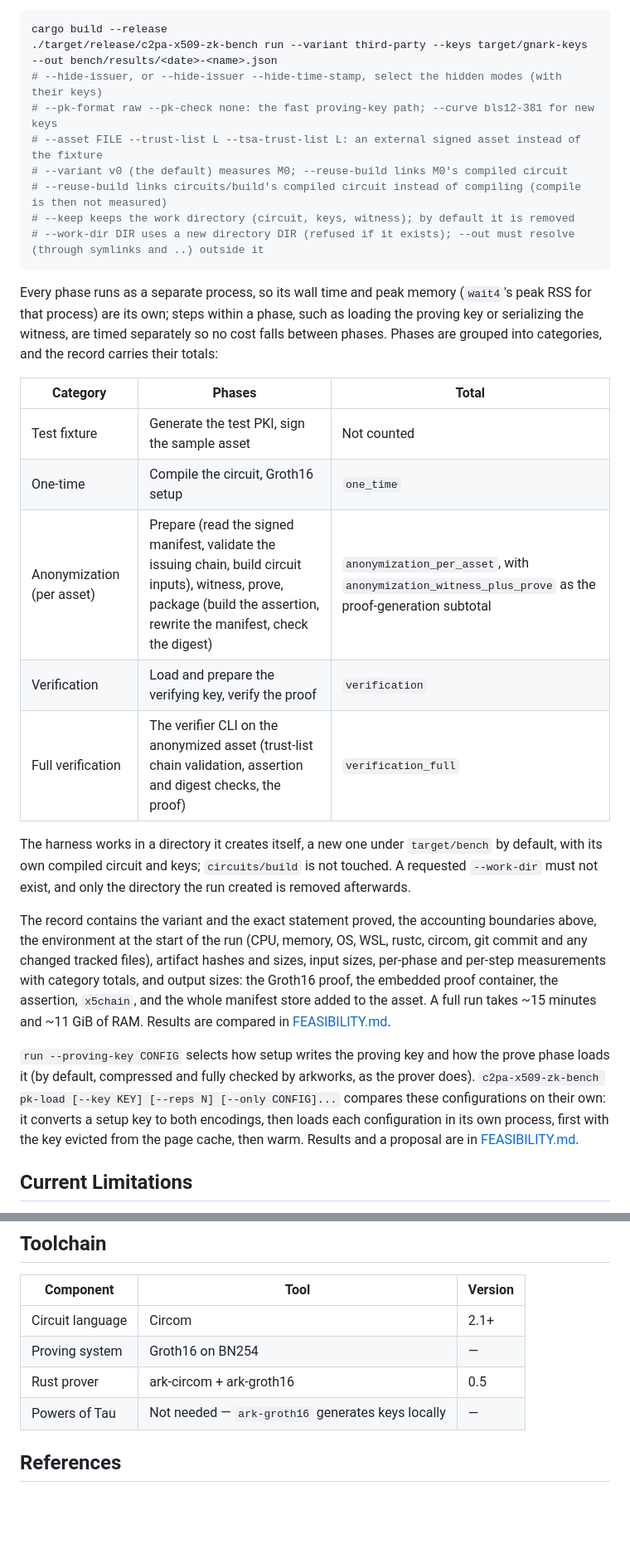
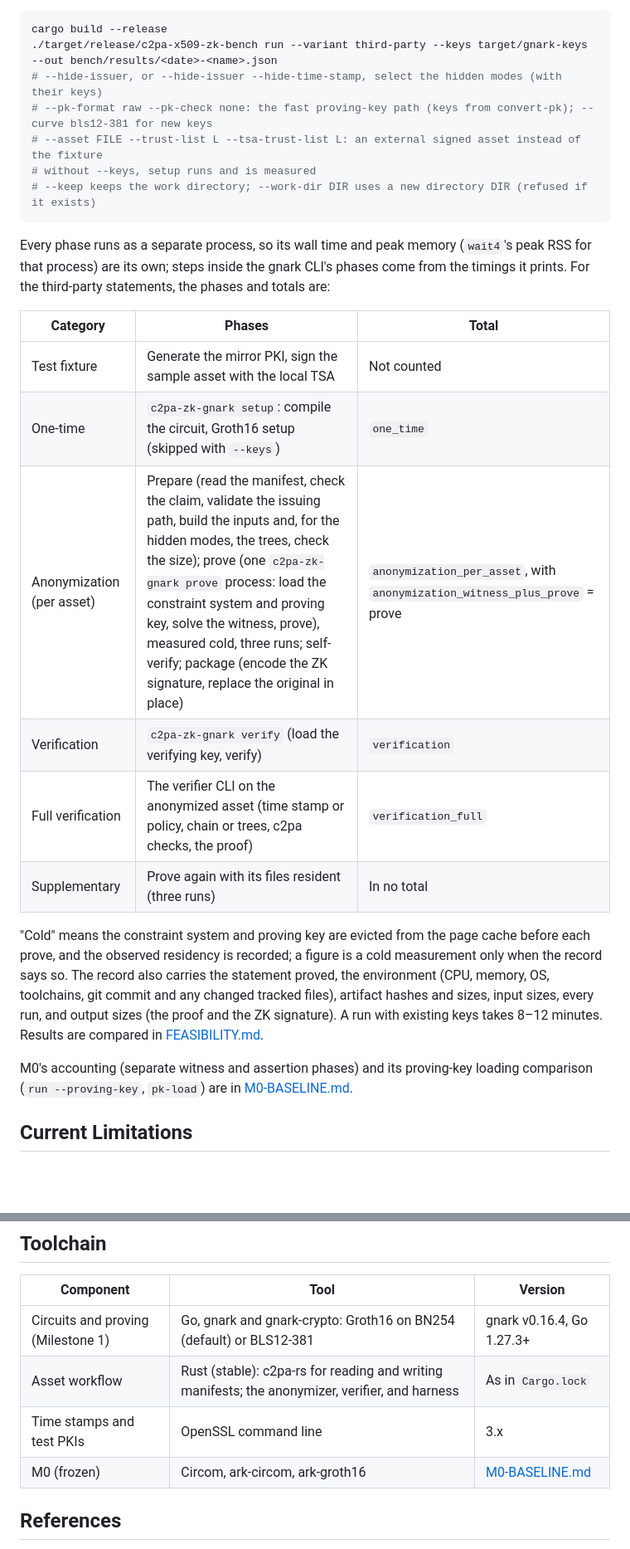
Before and after one commit to christianpaquin/c2pa-signer-privacy, a Markdown page: zk-proofs/README.md, 2 parts joined by grey strips. Shown at 83% size. Rendered like a GitHub page; blank space fills up the shorter version.

Commit message:
Address PR #46 review: scoped, serial real-proof tests; current toolchain; Milestone 1 benchmark accounting
Co-Authored-By: Claude Opus 5.5 <noreply@anthropic.com>

````diff
--- a/zk-proofs/README.md
+++ b/zk-proofs/README.md
@@ -158,29 +159,26 @@ M0's circuit tests and its witness check are described in [M0-BASELINE.md](M0-BA
 cargo build --release
 ./target/release/c2pa-x509-zk-bench run --variant third-party --keys target/gnark-keys --out bench/results/<date>-<name>.json
 # --hide-issuer, or --hide-issuer --hide-time-stamp, select the hidden modes (with their keys)
-# --pk-format raw --pk-check none: the fast proving-key path; --curve bls12-381 for new keys
+# --pk-format raw --pk-check none: the fast proving-key path (keys from convert-pk); --curve bls12-381 for new keys
 # --asset FILE --trust-list L --tsa-trust-list L: an external signed asset instead of the fixture
-# --variant v0 (the default) measures M0; --reuse-build links M0's compiled circuit
-# --reuse-build links circuits/build's compiled circuit instead of compiling (compile is then not measured)
-# --keep keeps the work directory (circuit, keys, witness); by default it is removed
-# --work-dir DIR uses a new directory DIR (refused if it exists); --out must resolve (through symlinks and ..) outside it
+# without --keys, setup runs and is measured
+# --keep keeps the work directory; --work-dir DIR uses a new directory DIR (refused if it exists)
 ```
 
-Every phase runs as a separate process, so its wall time and peak memory (`wait4`'s peak RSS for that process) are its own; steps within a phase, such as loading the proving key or serializing the witness, are timed separately so no cost falls between phases. Phases are grouped into categories, and the record carries their totals:
+Every phase runs as a separate process, so its wall time and peak memory (`wait4`'s peak RSS for that process) are its own; steps inside the gnark CLI's phases come from the timings it prints. For the third-party statements, the phases and totals are:
 
 | Category | Phases | Total |
 |---|---|---|
-| Test fixture | Generate the test PKI, sign the sample asset | Not counted |
-| One-time | Compile the circuit, Groth16 setup | `one_time` |
-| Anonymization (per asset) | Prepare (read the signed manifest, validate the issuing chain, build circuit inputs), witness, prove, package (build the assertion, rewrite the manifest, check the digest) | `anonymization_per_asset`, with `anonymization_witness_plus_prove` as the proof-generation subtotal |
-| Verification | Load and prepare the verifying key, verify the proof | `verification` |
-| Full verification | The verifier CLI on the anonymized asset (trust-list chain validation, assertion and digest checks, the proof) | `verification_full` |
+| Test fixture | Generate the mirror PKI, sign the sample asset with the local TSA | Not counted |
+| One-time | `c2pa-zk-gnark setup`: compile the circuit, Groth16 setup (skipped with `--keys`) | `one_time` |
+| Anonymization (per asset) | Prepare (read the manifest, check the claim, validate the issuing path, build the inputs and, for the hidden modes, the trees, check the size); prove (one `c2pa-zk-gnark prove` process: load the constraint system and proving key, solve the witness, prove), measured cold, three runs; self-verify; package (encode the ZK signature, replace the original in place) | `anonymization_per_asset`, with `anonymization_witness_plus_prove` = prove |
+| Verification | `c2pa-zk-gnark verify` (load the verifying key, verify) | `verification` |
+| Full verification | The verifier CLI on the anonymized asset (time stamp or policy, chain or trees, c2pa checks, the proof) | `verification_full` |
+| Supplementary | Prove again with its files resident (three runs) | In no total |
 
-The harness works in a directory it creates itself, a new one under `target/bench` by default, with its own compiled circuit and keys; `circuits/build` is not touched. A requested `--work-dir` must not exist, and only the directory the run created is removed afterwards.
+"Cold" means the constraint system and proving key are evicted from the page cache before each prove, and the observed residency is recorded; a figure is a cold measurement only when the record says so. The record also carries the statement proved, the environment (CPU, memory, OS, toolchains, git commit and any changed tracked files), artifact hashes and sizes, input sizes, every run, and output sizes (the proof and the ZK signature). A run with existing keys takes 8–12 minutes. Results are compared in [FEASIBILITY.md](FEASIBILITY.md).
 
-The record contains the variant and the exact statement proved, the accounting boundaries above, the environment at the start of the run (CPU, memory, OS, WSL, rustc, circom, git commit and any changed tracked files), artifact hashes and sizes, input sizes, per-phase and per-step measurements with category totals, and output sizes: the Groth16 proof, the embedded proof container, the assertion, `x5chain`, and the whole manifest store added to the asset. A full run takes ~15 minutes and ~11 GiB of RAM. Results are compared in [FEASIBILITY.md](FEASIBILITY.md).
-
-`run --proving-key CONFIG` selects how setup writes the proving key and how the prove phase loads it (by default, compressed and fully checked by arkworks, as the prover does). `c2pa-x509-zk-bench pk-load [--key KEY] [--reps N] [--only CONFIG]...` compares these configurations on their own: it converts a setup key to both encodings, then loads each configuration in its own process, first with the key evicted from the page cache, then warm. Results and a proposal are in [FEASIBILITY.md](FEASIBILITY.md#proving-key-loading).
+M0's accounting (separate witness and assertion phases) and its proving-key loading comparison (`run --proving-key`, `pk-load`) are in [M0-BASELINE.md](M0-BASELINE.md#benchmarks-m0).
 
 ## Current Limitations
 
@@ -381,11 +379,11 @@ Displaying and verifying anonymized assets in `c2patool` (likely in a fork of `c
 ## Toolchain
 
 | Component | Tool | Version |
-|-----------|------|---------|
-| Circuit language | Circom | 2.1+ |
-| Proving system | Groth16 on BN254 | — |
-| Rust prover | ark-circom + ark-groth16 | 0.5 |
-| Powers of Tau | Not needed — `ark-groth16` generates keys locally | — |
+|---|---|---|
+| Circuits and proving (Milestone 1) | Go, gnark and gnark-crypto: Groth16 on BN254 (default) or BLS12-381 | gnark v0.16.4, Go 1.27.3+ |
+| Asset workflow | Rust (stable): c2pa-rs for reading and writing manifests; the anonymizer, verifier, and harness | As in `Cargo.lock` |
+| Time stamps and test PKIs | OpenSSL command line | 3.x |
+| M0 (frozen) | Circom, ark-circom, ark-groth16 | [M0-BASELINE.md](M0-BASELINE.md#toolchain-m0) |
 
 ## References
 
````
Also changed, not shown: other parts of zk-proofs/README.md (+4 -3 lines), zk-proofs/M0-BASELINE.md (+18 -0 lines), zk-proofs/REPRODUCING.md (+4 -3 lines).
